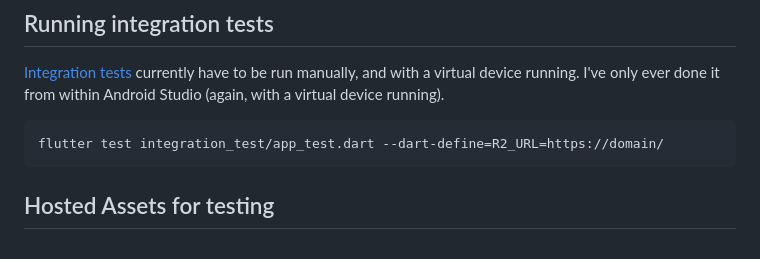
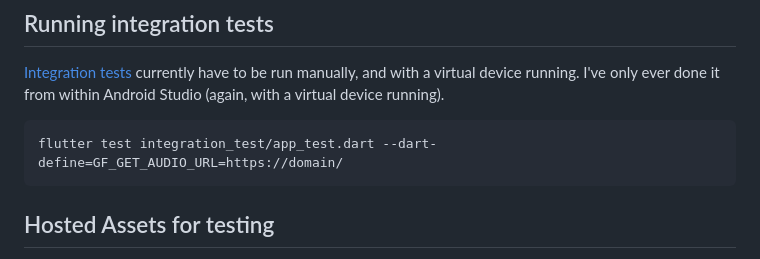
Before and after one commit to meanderingsleep/meandering-app, a Markdown page: README.md, the part around the change. GitHub-like rendering.

Commit message:
updating w/ new audio url define

````diff
--- a/README.md
+++ b/README.md
@@ -30,7 +30,7 @@ This is the Meandering Sleep Flutter app. You can download it from the [Apple Ap
 [Integration tests](https://docs.flutter.dev/cookbook/testing/integration/introduction) currently have to be run manually, and with a virtual device running. I've only ever done it from within Android Studio (again, with a virtual device running).
 
 ```
-flutter test integration_test/app_test.dart --dart-define=R2_URL=https://domain/
+flutter test integration_test/app_test.dart --dart-define=GF_GET_AUDIO_URL=https://domain/
 ```
 
 ## Hosted Assets for testing
````
